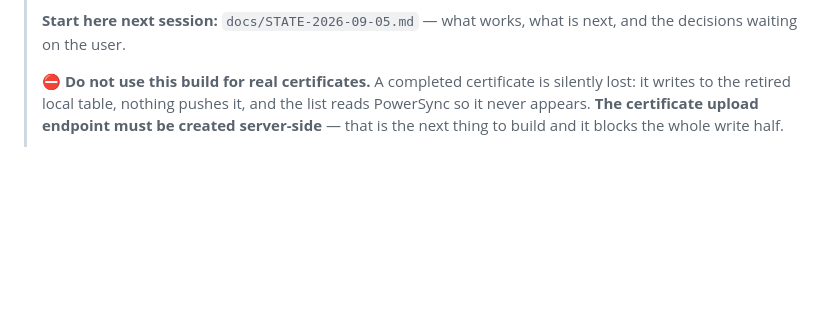
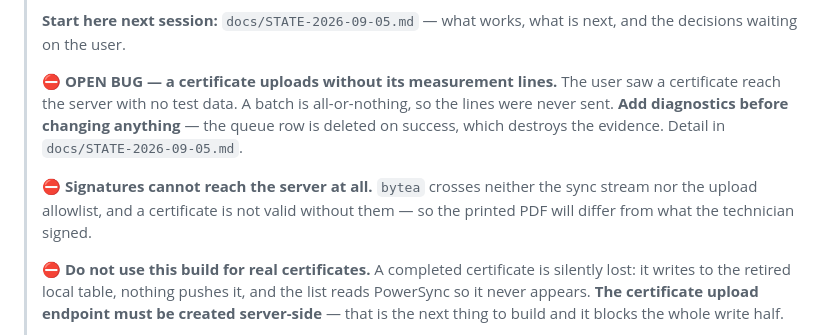
Before and after one commit to MorphineLLF/stat_trac_technical_mobile, a Markdown page: CLAUDE.md, the part around the change. Drawn GitHub-style; blank space fills up the shorter version.

```diff
--- a/CLAUDE.md
+++ b/CLAUDE.md
@@ -22,6 +22,16 @@
 >
 > **Start here next session:** `docs/STATE-2026-09-05.md` — what works, what is
 > next, and the decisions waiting on the user.
+>
+> ⛔ **OPEN BUG — a certificate uploads without its measurement lines.** The
+> user saw a certificate reach the server with no test data. A batch is
+> all-or-nothing, so the lines were never sent. **Add diagnostics before
+> changing anything** — the queue row is deleted on success, which destroys
+> the evidence. Detail in `docs/STATE-2026-09-05.md`.
+>
+> ⛔ **Signatures cannot reach the server at all.** `bytea` crosses neither the
+> sync stream nor the upload allowlist, and a certificate is not valid without
+> them — so the printed PDF will differ from what the technician signed.
 >
 > ⛔ **Do not use this build for real certificates.** A completed certificate is
 > silently lost: it writes to the retired local table, nothing pushes it, and
```
Also changed, not shown: docs/STATE-2026-09-05.md (+205 -178 lines).
